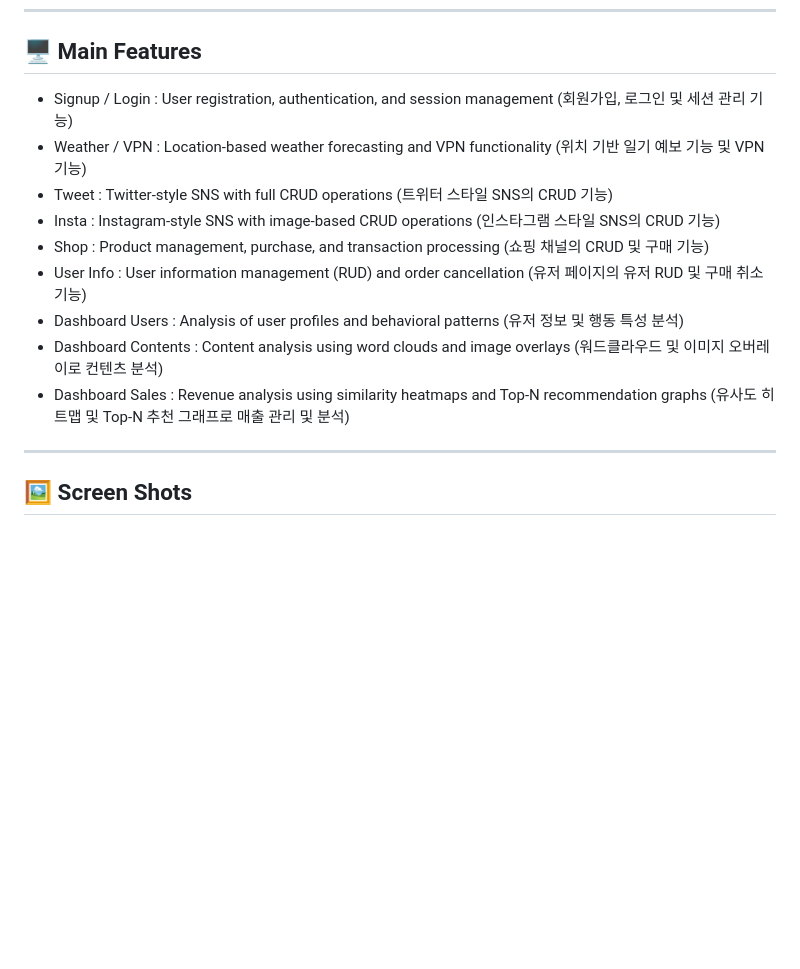
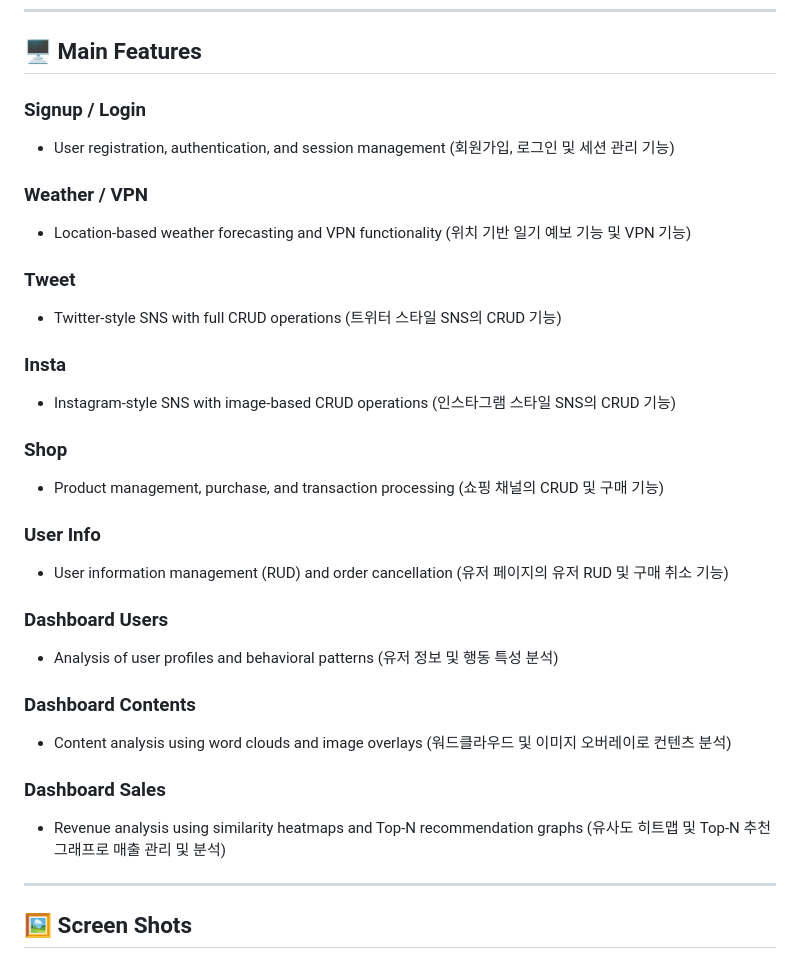
Before and after one commit to haribo09876/portfolioprojectflutter, a Markdown page: README.md, the part around one of its changes. GitHub-like rendering; blank space fills up the shorter version.

```diff
--- a/README.md
+++ b/README.md
@@ -76,15 +108,32 @@ Portfolio Project with Flutter & AWS
 
 ## 🖥 Main Features
 
-- Signup / Login : User registration, authentication, and session management (회원가입, 로그인 및 세션 관리 기능)
-- Weather / VPN : Location-based weather forecasting and VPN functionality (위치 기반 일기 예보 기능 및 VPN 기능)
-- Tweet : Twitter-style SNS with full CRUD operations (트위터 스타일 SNS의 CRUD 기능)
-- Insta : Instagram-style SNS with image-based CRUD operations (인스타그램 스타일 SNS의 CRUD 기능)
-- Shop : Product management, purchase, and transaction processing (쇼핑 채널의 CRUD 및 구매 기능)
-- User Info : User information management (RUD) and order cancellation (유저 페이지의 유저 RUD 및 구매 취소 기능)
-- Dashboard Users : Analysis of user profiles and behavioral patterns (유저 정보 및 행동 특성 분석)
-- Dashboard Contents : Content analysis using word clouds and image overlays (워드클라우드 및 이미지 오버레이로 컨텐츠 분석)
-- Dashboard Sales : Revenue analysis using similarity heatmaps and Top-N recommendation graphs (유사도 히트맵 및 Top-N 추천 그래프로 매출 관리 및 분석)
+### Signup / Login
+- User registration, authentication, and session management (회원가입, 로그인 및 세션 관리 기능)
+
+### Weather / VPN
+- Location-based weather forecasting and VPN functionality (위치 기반 일기 예보 기능 및 VPN 기능)
+
+### Tweet
+- Twitter-style SNS with full CRUD operations (트위터 스타일 SNS의 CRUD 기능)
+
+### Insta
+- Instagram-style SNS with image-based CRUD operations (인스타그램 스타일 SNS의 CRUD 기능)
+
+### Shop
+- Product management, purchase, and transaction processing (쇼핑 채널의 CRUD 및 구매 기능)
+
+### User Info
+- User information management (RUD) and order cancellation (유저 페이지의 유저 RUD 및 구매 취소 기능)
+
+### Dashboard Users
+- Analysis of user profiles and behavioral patterns (유저 정보 및 행동 특성 분석)
+
+### Dashboard Contents
+- Content analysis using word clouds and image overlays (워드클라우드 및 이미지 오버레이로 컨텐츠 분석)
+
+### Dashboard Sales
+- Revenue analysis using similarity heatmaps and Top-N recommendation graphs (유사도 히트맵 및 Top-N 추천 그래프로 매출 관리 및 분석)
 
 ---
 
```
Also changed, not shown: other parts of README.md (+55 -20 lines).
